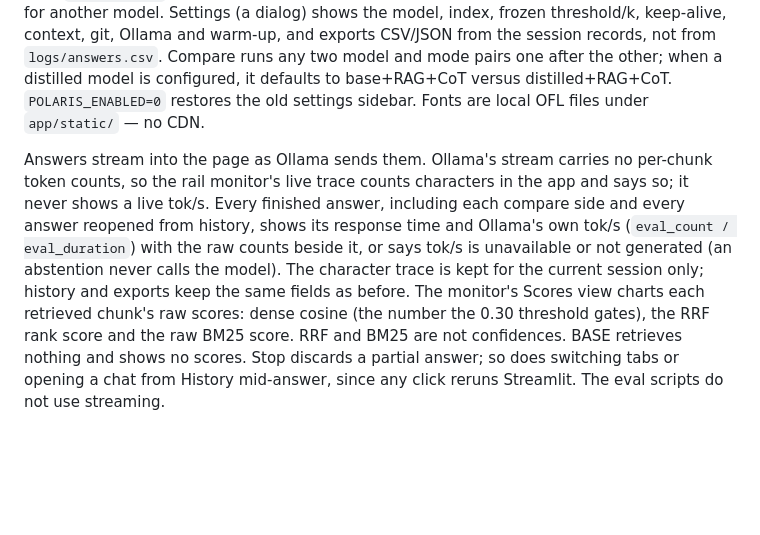
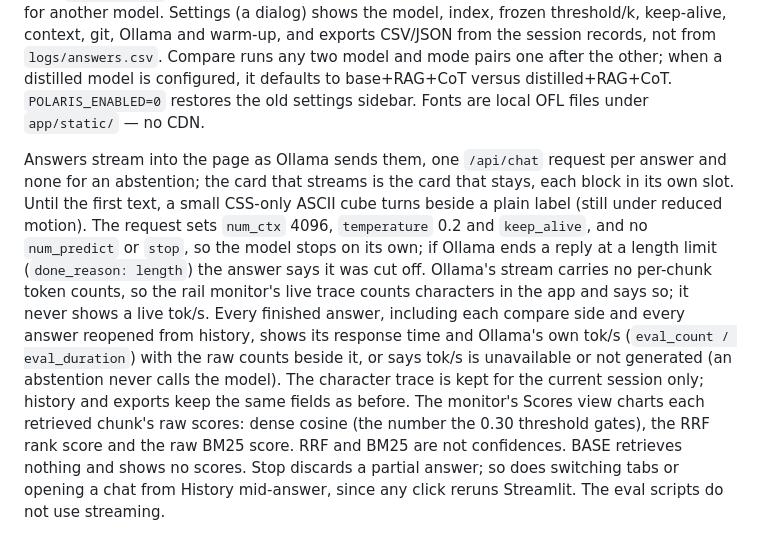
Before and after one commit to Birdabo404/sui-SLM, a Markdown page: README.md, the part around one of its changes. GitHub-like rendering; blank space fills up the shorter version.

Commit message:
README: streaming, the cube loader, reasoning while streaming, cut-off answers
Co-authored-by: sui 🧠 <Birdabo404@users.noreply.github.com>

```diff
--- a/README.md
+++ b/README.md
@@ -32,5 +32,5 @@ sui-slm
 
 The default UI is Polaris (dark, compact). The left rail holds the run controls, a live monitor and Settings; chats open as tabs along the top, and History lists every saved chat. Modes are the thesis configs BASE / +CoT / +RAG / +RAG+CoT; BASE is the plain model with no documents, and +CoT is a step-by-step prompt (every request sends `think: false`). The model picker offers the default base (`OLLAMA_MODEL`, still the default), `thesis-base-q4km` and the KD student (`thesis-student`, or `OLLAMA_DISTILLED_MODEL`), which runs +RAG+CoT only. It checks Ollama's `/api/tags`: a model that isn't installed is marked as such with the `ollama create` command from `kd/README.md`, and asking it shows that error. Nothing is downloaded, built or swapped for another model. Settings (a dialog) shows the model, index, frozen threshold/k, keep-alive, context, git, Ollama and warm-up, and exports CSV/JSON from the session records, not from `logs/answers.csv`. Compare runs any two model and mode pairs one after the other; when a distilled model is configured, it defaults to base+RAG+CoT versus distilled+RAG+CoT. `POLARIS_ENABLED=0` restores the old settings sidebar. Fonts are local OFL files under `app/static/` — no CDN.
 
-Answers stream into the page as Ollama sends them. Ollama's stream carries no per-chunk token counts, so the rail monitor's live trace counts characters in the app and says so; it never shows a live tok/s. Every finished answer, including each compare side and every answer reopened from history, shows its response time and Ollama's own tok/s (`eval_count / eval_duration`) with the raw counts beside it, or says tok/s is unavailable or not generated (an abstention never calls the model). The character trace is kept for the current session only; history and exports keep the same fields as before. The monitor's Scores view charts each retrieved chunk's raw scores: dense cosine (the number the 0.30 threshold gates), the RRF rank score and the raw BM25 score. RRF and BM25 are not confidences. BASE retrieves nothing and shows no scores. Stop discards a partial answer; so does switching tabs or opening a chat from History mid-answer, since any click reruns Streamlit. The eval scripts do not use streaming.
+Answers stream into the page as Ollama sends them, one `/api/chat` request per answer and none for an abstention; the card that streams is the card that stays, each block in its own slot. Until the first text, a small CSS-only ASCII cube turns beside a plain label (still under reduced motion). The request sets `num_ctx` 4096, `temperature` 0.2 and `keep_alive`, and no `num_predict` or `stop`, so the model stops on its own; if Ollama ends a reply at a length limit (`done_reason: length`) the answer says it was cut off. Ollama's stream carries no per-chunk token counts, so the rail monitor's live trace counts characters in the app and says so; it never shows a live tok/s. Every finished answer, including each compare side and every answer reopened from history, shows its response time and Ollama's own tok/s (`eval_count / eval_duration`) with the raw counts beside it, or says tok/s is unavailable or not generated (an abstention never calls the model). The character trace is kept for the current session only; history and exports keep the same fields as before. The monitor's Scores view charts each retrieved chunk's raw scores: dense cosine (the number the 0.30 threshold gates), the RRF rank score and the raw BM25 score. RRF and BM25 are not confidences. BASE retrieves nothing and shows no scores. Stop discards a partial answer; so does switching tabs or opening a chat from History mid-answer, since any click reruns Streamlit. The eval scripts do not use streaming.
 
```
Also changed, not shown: other parts of README.md (+1 -1 lines).
